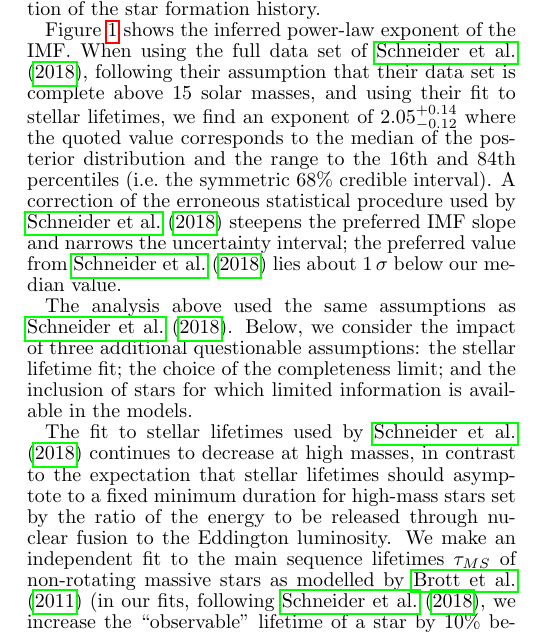
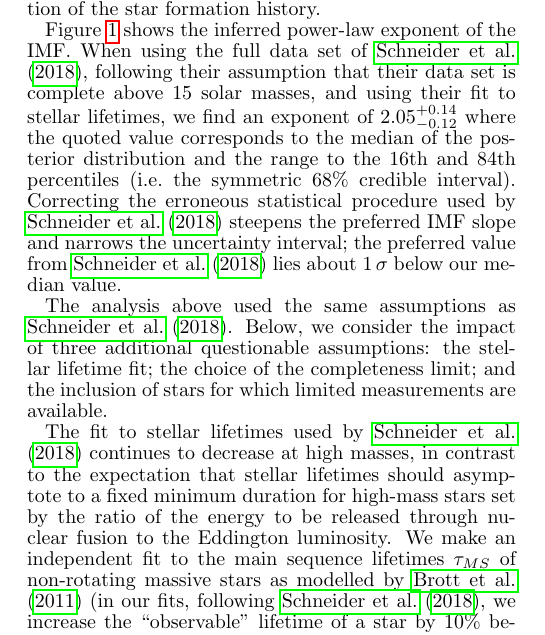
Before and after one commit to farr/30DorIMF, a LaTeX document (30DorIMFtechnicalcomment.tex): part of one column of page 1 of 3, cut so that both start at the same text. Compiled offline with pdfLaTeX.

Commit message:
Committed minor tweaks.

```diff
--- a/30DorIMFtechnicalcomment.tex
+++ b/30DorIMFtechnicalcomment.tex
@@ -77,13 +77,13 @@ using the full data set of \citet{Schneider:2018}, following their assumption
 that their data set is complete above 15 solar masses, and using their fit to
 stellar lifetimes, we find an exponent of $\alpharangeone$ where the quoted
 value corresponds to the median of the posterior distribution and the range to
-the 16th and 84th percentiles (i.e.\ the symmetric 68\% credible interval).   A
-correction of the erroneous statistical procedure used by \citet{Schneider:2018}
+the 16th and 84th percentiles (i.e.\ the symmetric 68\% credible interval).
+Correcting the erroneous statistical procedure used by \citet{Schneider:2018}
 steepens the preferred IMF slope and narrows the uncertainty interval; the
 preferred value from \citet{Schneider:2018} lies about $1\, \sigma$ below our
 median value.
 
-The analysis above used the same assumptions as \citet{Schneider:2018}.  Below, we consider the impact of three additional questionable assumptions: the stellar lifetime fit; the choice of the completeness limit; and the inclusion of stars for which limited information is available in the models.
+The analysis above used the same assumptions as \citet{Schneider:2018}.  Below, we consider the impact of three additional questionable assumptions: the stellar lifetime fit; the choice of the completeness limit; and the inclusion of stars for which limited measurements are available.
 
 The fit to stellar lifetimes used by \citet{Schneider:2018} continues to
 decrease at high masses, in contrast to the expectation that stellar lifetimes
```
Also changed, not shown: 30DorIMFtechnicalcomment.tex (8 more changed lines).
